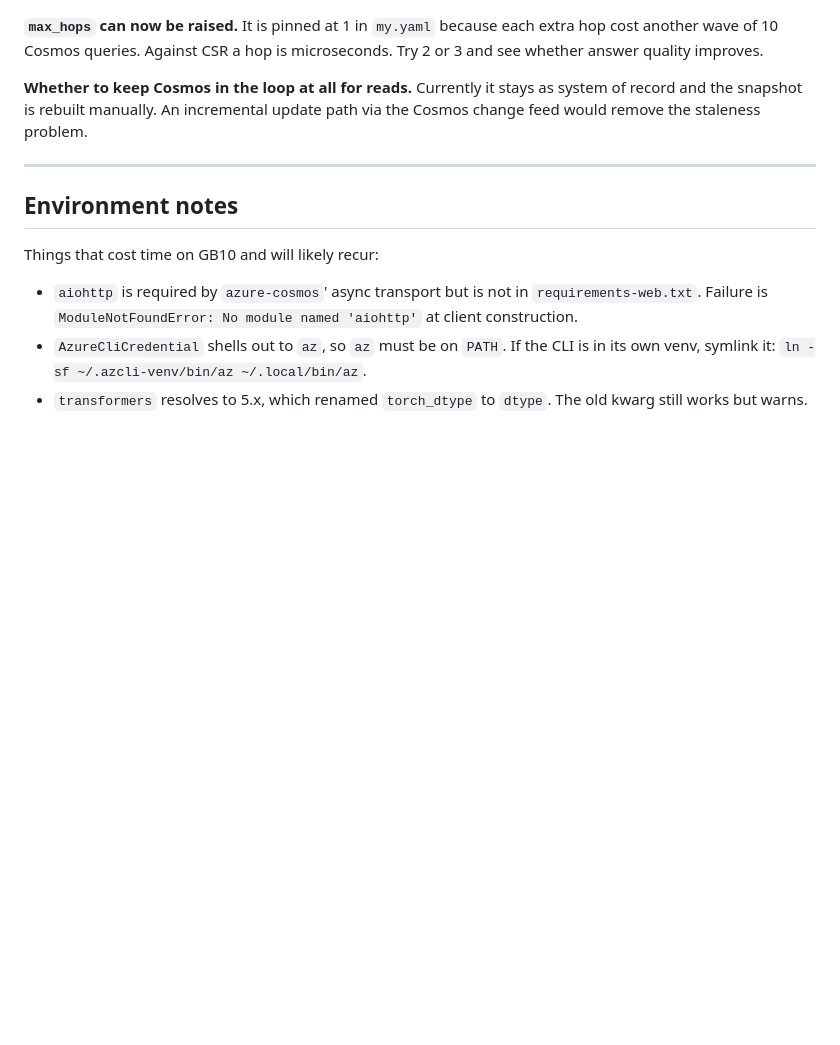
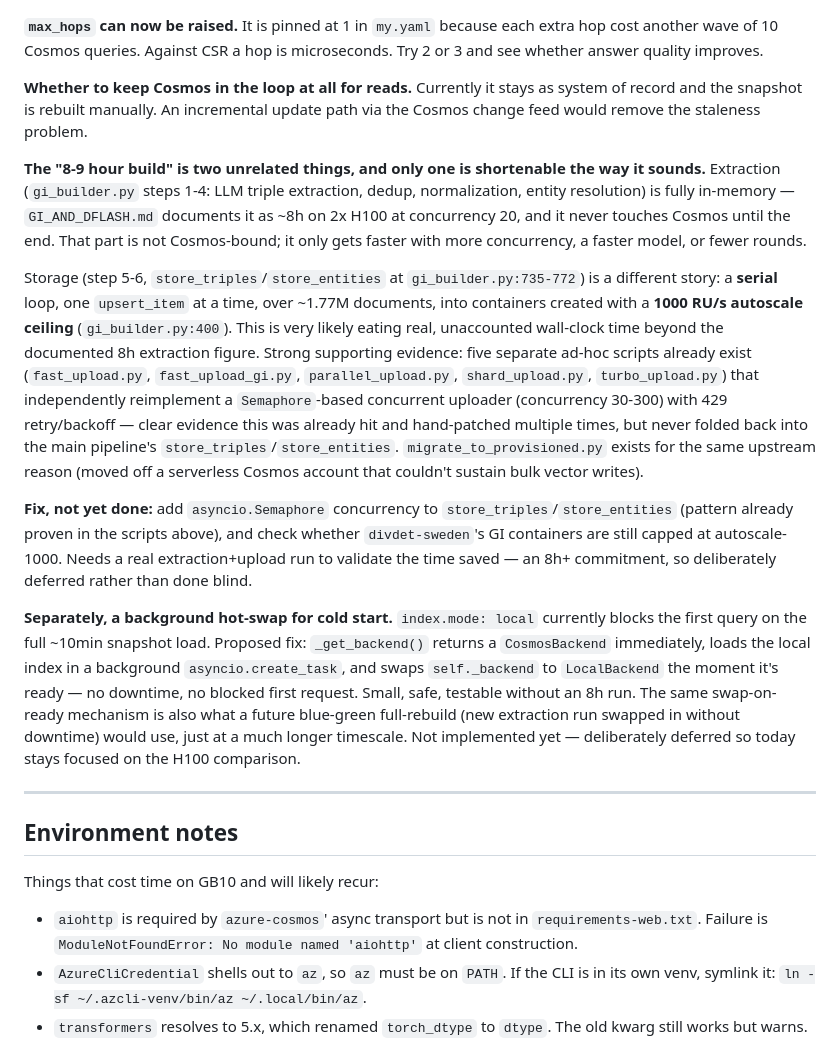
Before and after one commit to bvonodiripsa/AgenticRetrieval-DFlash, a Markdown page: PROGRESS.md, the part around the change. Rendered like a GitHub page; blank space fills up the shorter version.

Commit message:
Note build-time Cosmos bottleneck and hot-swap idea for later
Not implemented — deliberately deferred so today stays focused on the H100
comparison. Two separate findings to pick up afterward:

Extraction (steps 1-4) is in-memory and LLM-bound, ~8h documented, not
Cosmos-bound at all. Storage (store_triples/store_entities) is a serial
upsert_item loop over ~1.77M docs into a 1000 RU/s autoscale-capped
container — likely real, unaccounted time beyond the documented 8h.
Five ad-hoc scripts (fast_upload*.py, parallel_upload.py, shard_upload.py,
turbo_upload.py) already prove the concurrent-upload fix works; it was
never folded back into the main pipeline. Needs a real run to validate,
which is why it waits.

Cold-start hot-swap: index.mode local blocks the first query on the full
snapshot load. Proposed fix serves from Cosmos immediately and swaps to
the local backend in the background once loaded — small, safe, and the
same mechanism a future blue-green full-rebuild would reuse.

```diff
--- a/PROGRESS.md
+++ b/PROGRESS.md
@@ -209,6 +209,43 @@ microseconds. Try 2 or 3 and see whether answer quality improves.
 system of record and the snapshot is rebuilt manually. An incremental update
 path via the Cosmos change feed would remove the staleness problem.
 
+**The "8-9 hour build" is two unrelated things, and only one is shortenable
+the way it sounds.** Extraction (`gi_builder.py` steps 1-4: LLM triple
+extraction, dedup, normalization, entity resolution) is fully in-memory —
+`GI_AND_DFLASH.md` documents it as ~8h on 2x H100 at concurrency 20, and it
+never touches Cosmos until the end. That part is not Cosmos-bound; it only
+gets faster with more concurrency, a faster model, or fewer rounds.
+
+Storage (step 5-6, `store_triples`/`store_entities` at `gi_builder.py:735-772`)
+is a different story: a **serial** loop, one `upsert_item` at a time, over
+~1.77M documents, into containers created with a **1000 RU/s autoscale
+ceiling** (`gi_builder.py:400`). This is very likely eating real, unaccounted
+wall-clock time beyond the documented 8h extraction figure. Strong supporting
+evidence: five separate ad-hoc scripts already exist
+(`fast_upload.py`, `fast_upload_gi.py`, `parallel_upload.py`, `shard_upload.py`,
+`turbo_upload.py`) that independently reimplement a `Semaphore`-based
+concurrent uploader (concurrency 30-300) with 429 retry/backoff — clear
+evidence this was already hit and hand-patched multiple times, but never
+folded back into the main pipeline's `store_triples`/`store_entities`.
+`migrate_to_provisioned.py` exists for the same upstream reason (moved off a
+serverless Cosmos account that couldn't sustain bulk vector writes).
+
+**Fix, not yet done:** add `asyncio.Semaphore` concurrency to
+`store_triples`/`store_entities` (pattern already proven in the scripts
+above), and check whether `divdet-sweden`'s GI containers are still capped at
+autoscale-1000. Needs a real extraction+upload run to validate the time saved
+— an 8h+ commitment, so deliberately deferred rather than done blind.
+
+**Separately, a background hot-swap for cold start.** `index.mode: local`
+currently blocks the first query on the full ~10min snapshot load. Proposed
+fix: `_get_backend()` returns a `CosmosBackend` immediately, loads the local
+index in a background `asyncio.create_task`, and swaps `self._backend` to
+`LocalBackend` the moment it's ready — no downtime, no blocked first request.
+Small, safe, testable without an 8h run. The same swap-on-ready mechanism is
+also what a future blue-green full-rebuild (new extraction run swapped in
+without downtime) would use, just at a much longer timescale. Not implemented
+yet — deliberately deferred so today stays focused on the H100 comparison.
+
 ---
 
 ## Environment notes
```
